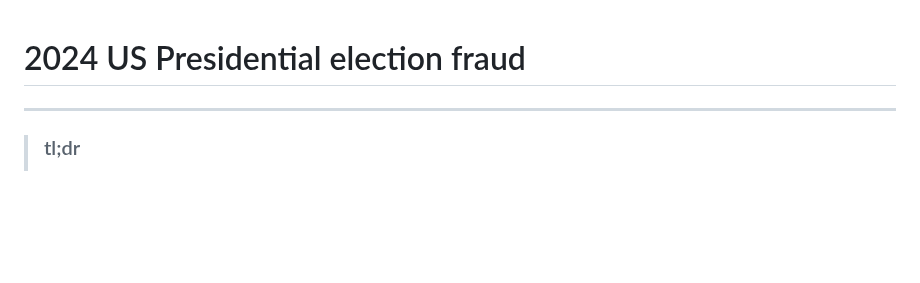
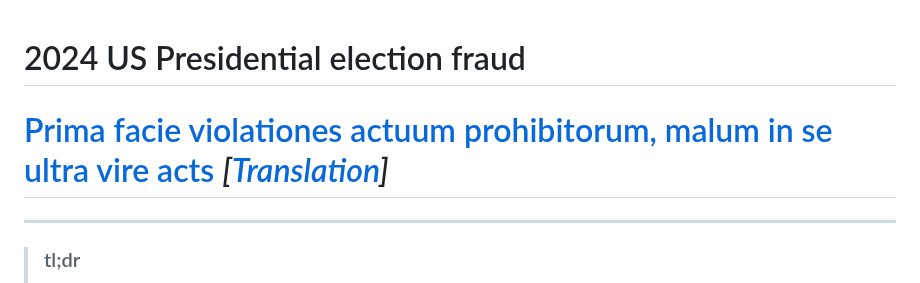
Before and after one commit to MTco/2024-election-fraud, a Markdown page: README.md, the part around the change. Drawn GitHub-style; blank space fills up the shorter version.

```diff
--- a/README.md
+++ b/README.md
@@ -1,4 +1,6 @@
 # 2024 US Presidential election fraud
+
+# [Prima facie](https://en.wikipedia.org/wiki/Prima_facie "Prima facie") [violationes actuum prohibitorum,](https://g.co/gemini/share/11c86bb15ffd "violationes actuum prohibitorum") [malum in se](https://en.wikipedia.org/wiki/Malum_in_se "malum in se") [ultra vire acts](https://en.wikipedia.org/wiki/Ultra_vires "ultra vire acts") _[[Translation](https://g.co/gemini/share/398cd90d09b2 "Translation of Prima facie violationes actuum prohibitorum, malum in se ultra vire acts")]_
 
 ---
 
```
